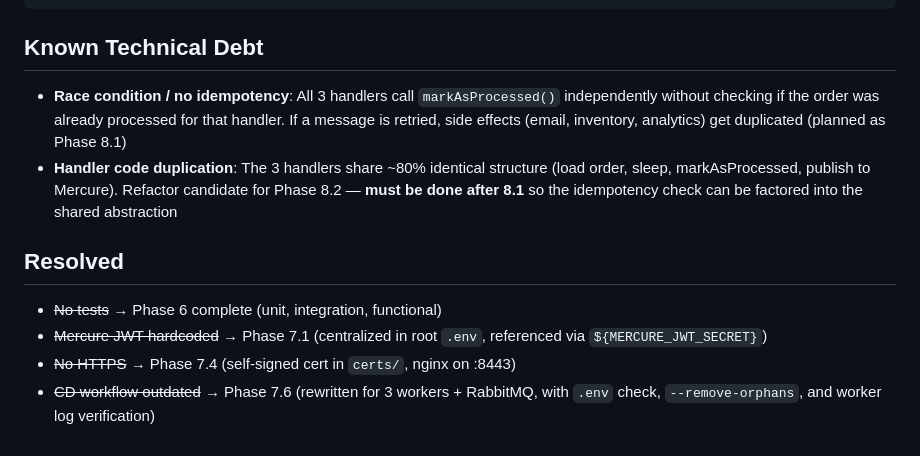
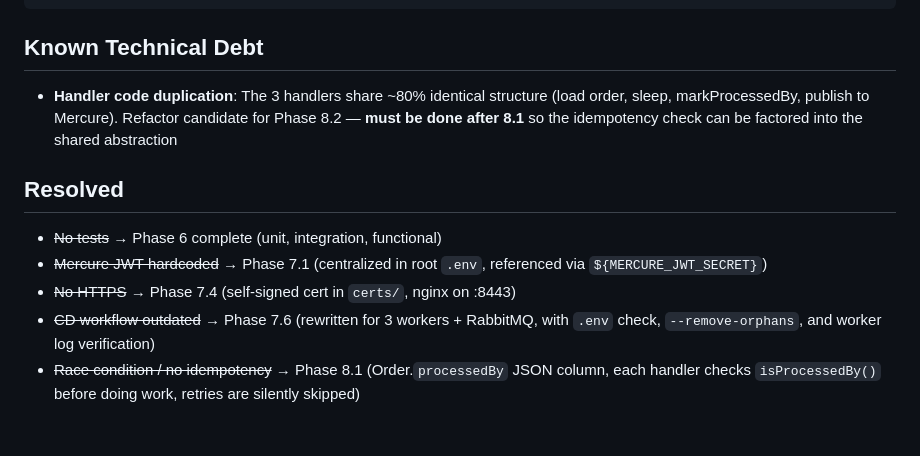
Before and after one commit to juanantoniomoreno/event-driven-orders, a Markdown page: AGENTS.md, the part around the change. GitHub-like rendering.

```diff
--- a/AGENTS.md
+++ b/AGENTS.md
@@ -74,8 +74,7 @@ docker compose up -d --build
 
 ## Known Technical Debt
 
-- **Race condition / no idempotency**: All 3 handlers call `markAsProcessed()` independently without checking if the order was already processed for that handler. If a message is retried, side effects (email, inventory, analytics) get duplicated (planned as Phase 8.1)
-- **Handler code duplication**: The 3 handlers share ~80% identical structure (load order, sleep, markAsProcessed, publish to Mercure). Refactor candidate for Phase 8.2 — **must be done after 8.1** so the idempotency check can be factored into the shared abstraction
+- **Handler code duplication**: The 3 handlers share ~80% identical structure (load order, sleep, markProcessedBy, publish to Mercure). Refactor candidate for Phase 8.2 — **must be done after 8.1** so the idempotency check can be factored into the shared abstraction
 
 ## Resolved
 
@@ -83,3 +82,4 @@ docker compose up -d --build
 - ~~Mercure JWT hardcoded~~ → Phase 7.1 (centralized in root `.env`, referenced via `${MERCURE_JWT_SECRET}`)
 - ~~No HTTPS~~ → Phase 7.4 (self-signed cert in `certs/`, nginx on :8443)
 - ~~CD workflow outdated~~ → Phase 7.6 (rewritten for 3 workers + RabbitMQ, with `.env` check, `--remove-orphans`, and worker log verification)
+- ~~Race condition / no idempotency~~ → Phase 8.1 (Order.`processedBy` JSON column, each handler checks `isProcessedBy()` before doing work, retries are silently skipped)
```
Also changed, not shown: README.md (+4 -0 lines).
